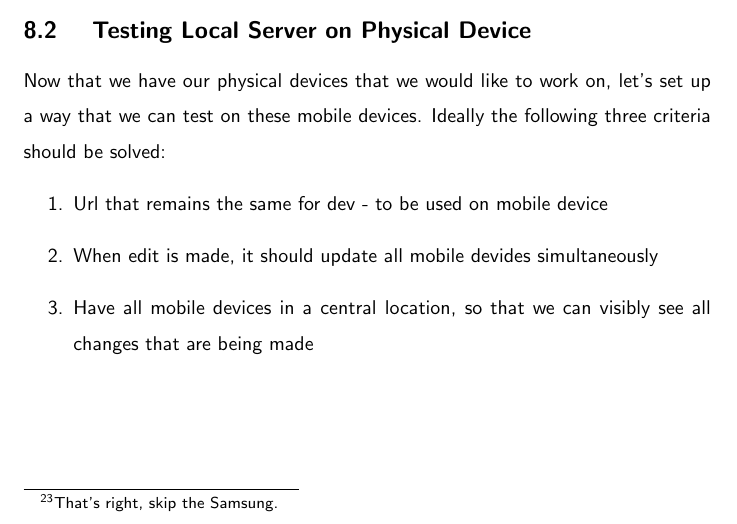
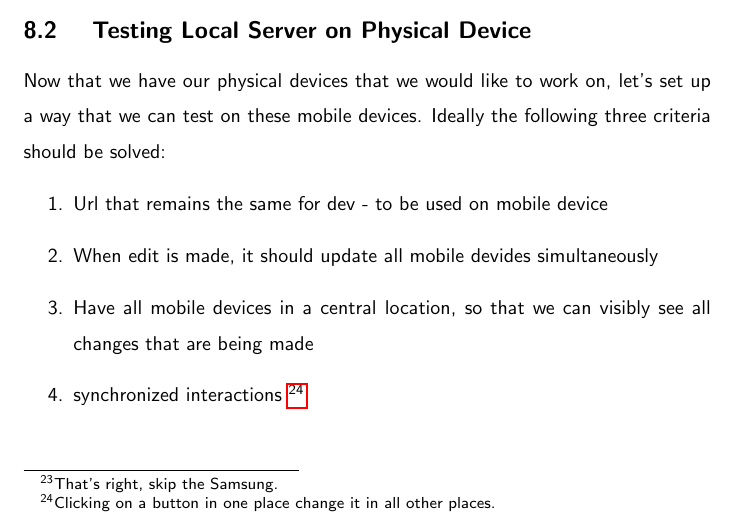
Before and after one commit to razroo/angular-content, a LaTeX document (main.tex, which reads pwa-toolset/pwa-toolset.tex): part of page 24 of 43, cut so that both start at the same text. Compiled offline with pdfLaTeX.

Commit message:
Add 4th item to list for having synchronized interactions.

```diff
--- a/pwa-toolset/pwa-toolset.tex
+++ b/pwa-toolset/pwa-toolset.tex
@@ -27,4 +27,6 @@ criteria should be solved:
   \item When edit is made, it should update all mobile devides simultaneously
   \item Have all mobile devices in a central location, so that we can visibly
   see all changes that are being made
+  \item synchronized interactions \footnote{Clicking on a button in one place
+  change it in all other places.}
 \end{enumerate}
```
